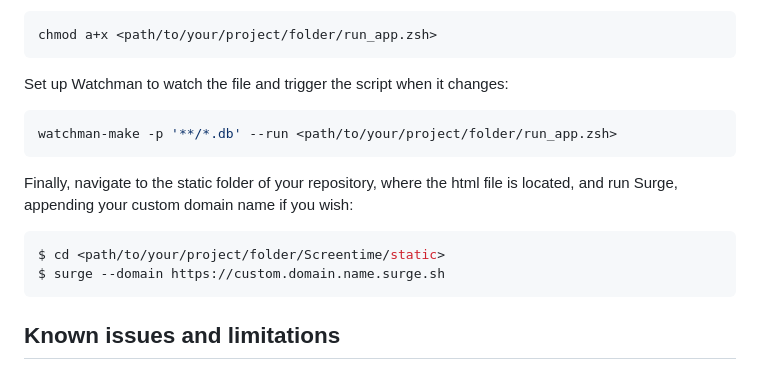
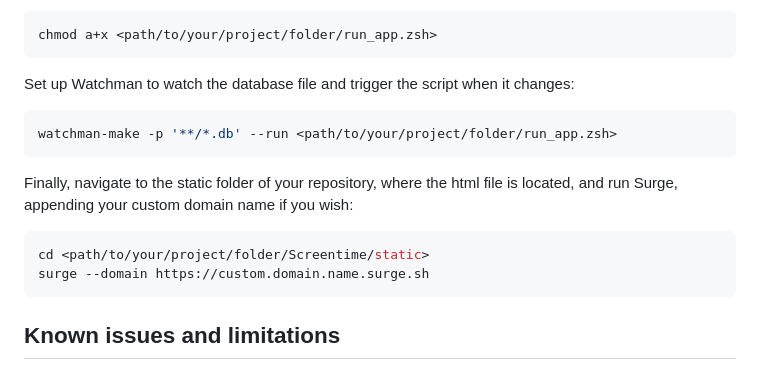
Before and after one commit to katiabestcat/screen-time, a Markdown page: README.md, the part around one of its changes. Drawn GitHub-style.

````diff
--- a/README.md
+++ b/README.md
@@ -89,7 +89,7 @@ Make the run_app script executable:
 chmod a+x <path/to/your/project/folder/run_app.zsh>
 ```
 
-Set up Watchman to watch the file and trigger the script when it changes:
+Set up Watchman to watch the database file and trigger the script when it changes:
 
 ```bash
 watchman-make -p '**/*.db' --run <path/to/your/project/folder/run_app.zsh>
@@ -97,8 +97,8 @@ watchman-make -p '**/*.db' --run <path/to/your/project/folder/run_app.zsh>
 
 Finally, navigate to the static folder of your repository, where the html file is located, and run Surge, appending your custom domain name if you wish:
 ```bash
-$ cd <path/to/your/project/folder/Screentime/static>
-$ surge --domain https://custom.domain.name.surge.sh
+cd <path/to/your/project/folder/Screentime/static>
+surge --domain https://custom.domain.name.surge.sh
 ```
 
 
````
Also changed, not shown: other parts of README.md (+8 -8 lines).
